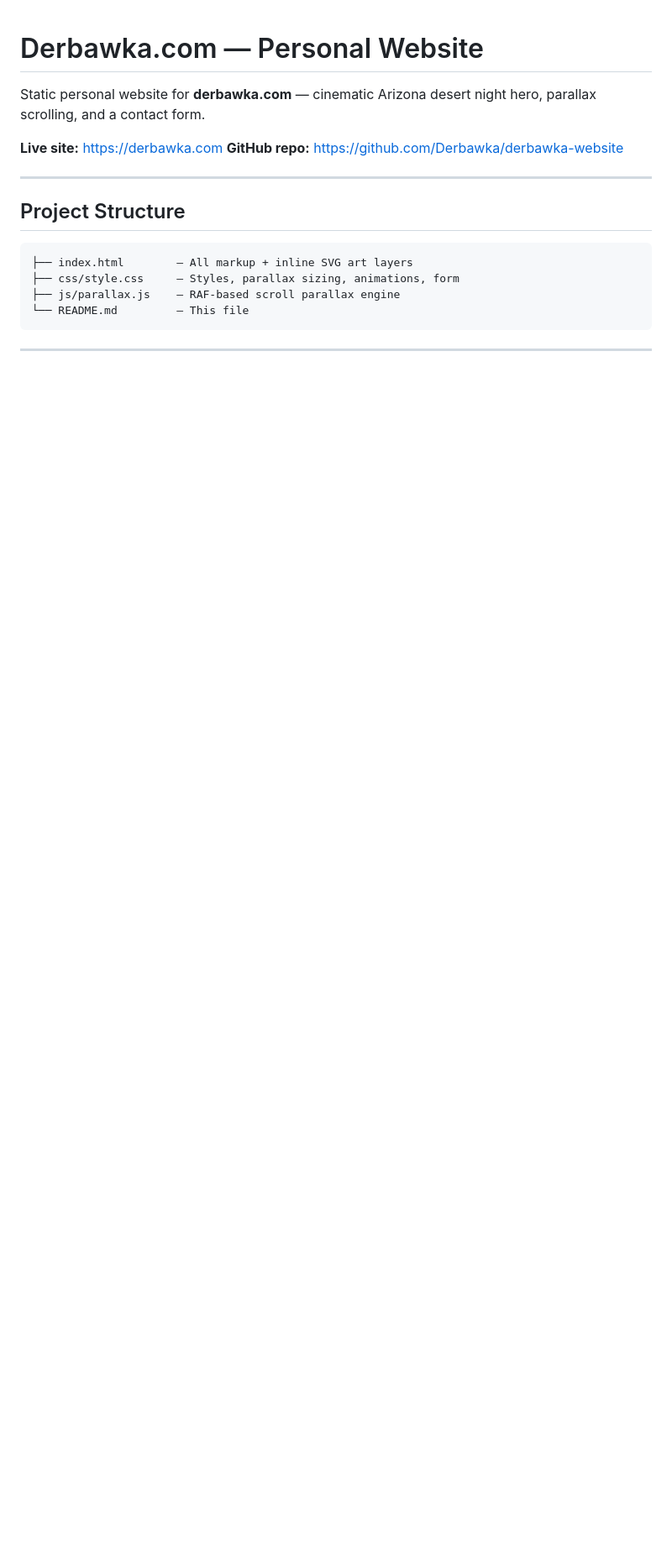
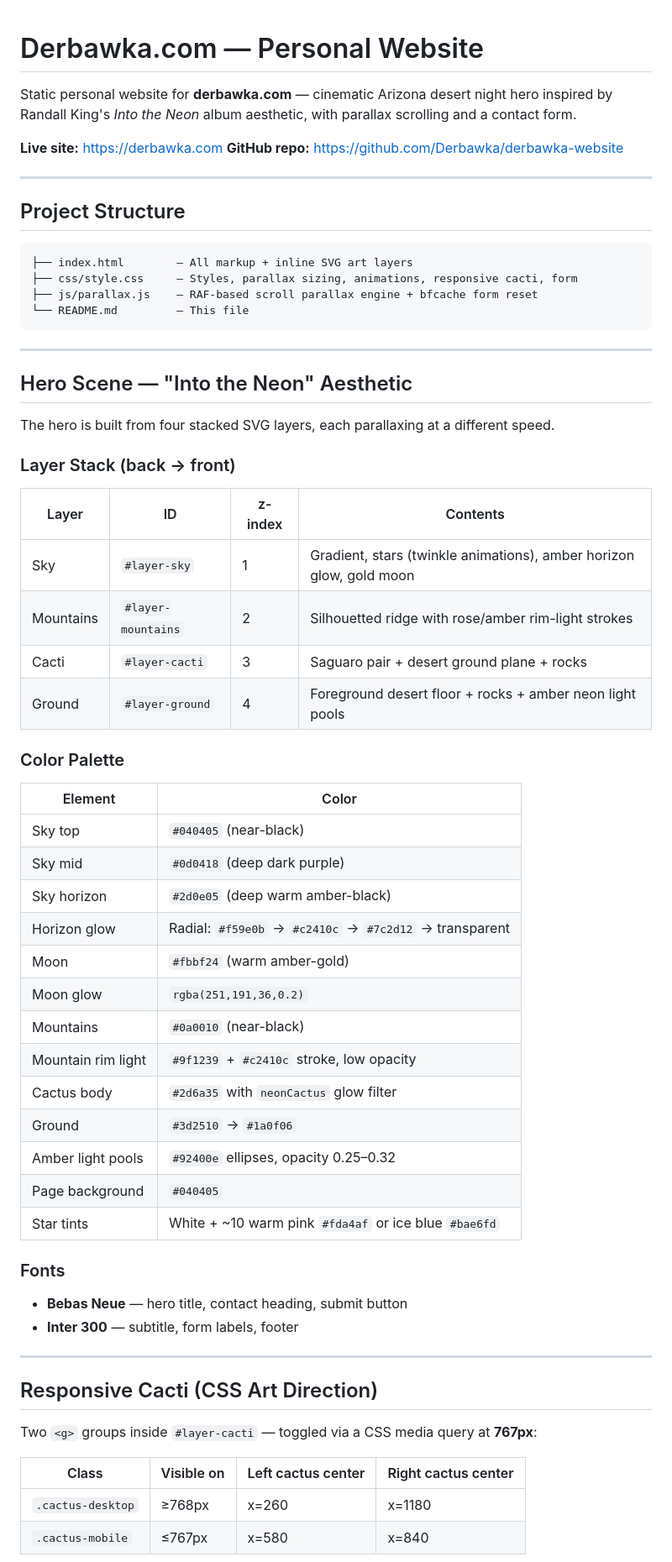
Before and after one commit to Derbawka/derbawka-website, a Markdown page: README.md, the part around one of its changes. Shown at 84% size. Drawn GitHub-style; blank space fills up the shorter version.

````diff
--- a/README.md
+++ b/README.md
@@ -1,6 +1,6 @@
 # Derbawka.com — Personal Website
 
-Static personal website for **derbawka.com** — cinematic Arizona desert night hero, parallax scrolling, and a contact form.
+Static personal website for **derbawka.com** — cinematic Arizona desert night hero inspired by Randall King's *Into the Neon* album aesthetic, with parallax scrolling and a contact form.
 
 **Live site:** https://derbawka.com
 **GitHub repo:** https://github.com/Derbawka/derbawka-website
@@ -11,10 +11,57 @@ Static personal website for **derbawka.com** — cinematic Arizona desert night
 
 ```
 ├── index.html        — All markup + inline SVG art layers
-├── css/style.css     — Styles, parallax sizing, animations, form
-├── js/parallax.js    — RAF-based scroll parallax engine
+├── css/style.css     — Styles, parallax sizing, animations, responsive cacti, form
+├── js/parallax.js    — RAF-based scroll parallax engine + bfcache form reset
 └── README.md         — This file
 ```
 
 ---
 
+## Hero Scene — "Into the Neon" Aesthetic
+
+The hero is built from four stacked SVG layers, each parallaxing at a different speed.
+
+### Layer Stack (back → front)
+
+| Layer | ID | z-index | Contents |
+|---|---|---|---|
+| Sky | `#layer-sky` | 1 | Gradient, stars (twinkle animations), amber horizon glow, gold moon |
+| Mountains | `#layer-mountains` | 2 | Silhouetted ridge with rose/amber rim-light strokes |
+| Cacti | `#layer-cacti` | 3 | Saguaro pair + desert ground plane + rocks |
+| Ground | `#layer-ground` | 4 | Foreground desert floor + rocks + amber neon light pools |
+
+### Color Palette
+
+| Element | Color |
+|---|---|
+| Sky top | `#040405` (near-black) |
+| Sky mid | `#0d0418` (deep dark purple) |
+| Sky horizon | `#2d0e05` (deep warm amber-black) |
+| Horizon glow | Radial: `#f59e0b` → `#c2410c` → `#7c2d12` → transparent |
+| Moon | `#fbbf24` (warm amber-gold) |
+| Moon glow | `rgba(251,191,36,0.2)` |
+| Mountains | `#0a0010` (near-black) |
+| Mountain rim light | `#9f1239` + `#c2410c` stroke, low opacity |
+| Cactus body | `#2d6a35` with `neonCactus` glow filter |
+| Ground | `#3d2510` → `#1a0f06` |
+| Amber light pools | `#92400e` ellipses, opacity 0.25–0.32 |
+| Page background | `#040405` |
+| Star tints | White + ~10 warm pink `#fda4af` or ice blue `#bae6fd` |
+
+### Fonts
+
+- **Bebas Neue** — hero title, contact heading, submit button
+- **Inter 300** — subtitle, form labels, footer
+
+---
+
+## Responsive Cacti (CSS Art Direction)
+
+Two `<g>` groups inside `#layer-cacti` — toggled via a CSS media query at **767px**:
+
+| Class | Visible on | Left cactus center | Right cactus center |
+|---|---|---|---|
+| `.cactus-desktop` | ≥768px | x=260 | x=1180 |
+| `.cactus-mobile` | ≤767px | x=580 | x=840 |
+
````
Also changed, not shown: other parts of README.md (+42 -41 lines).
